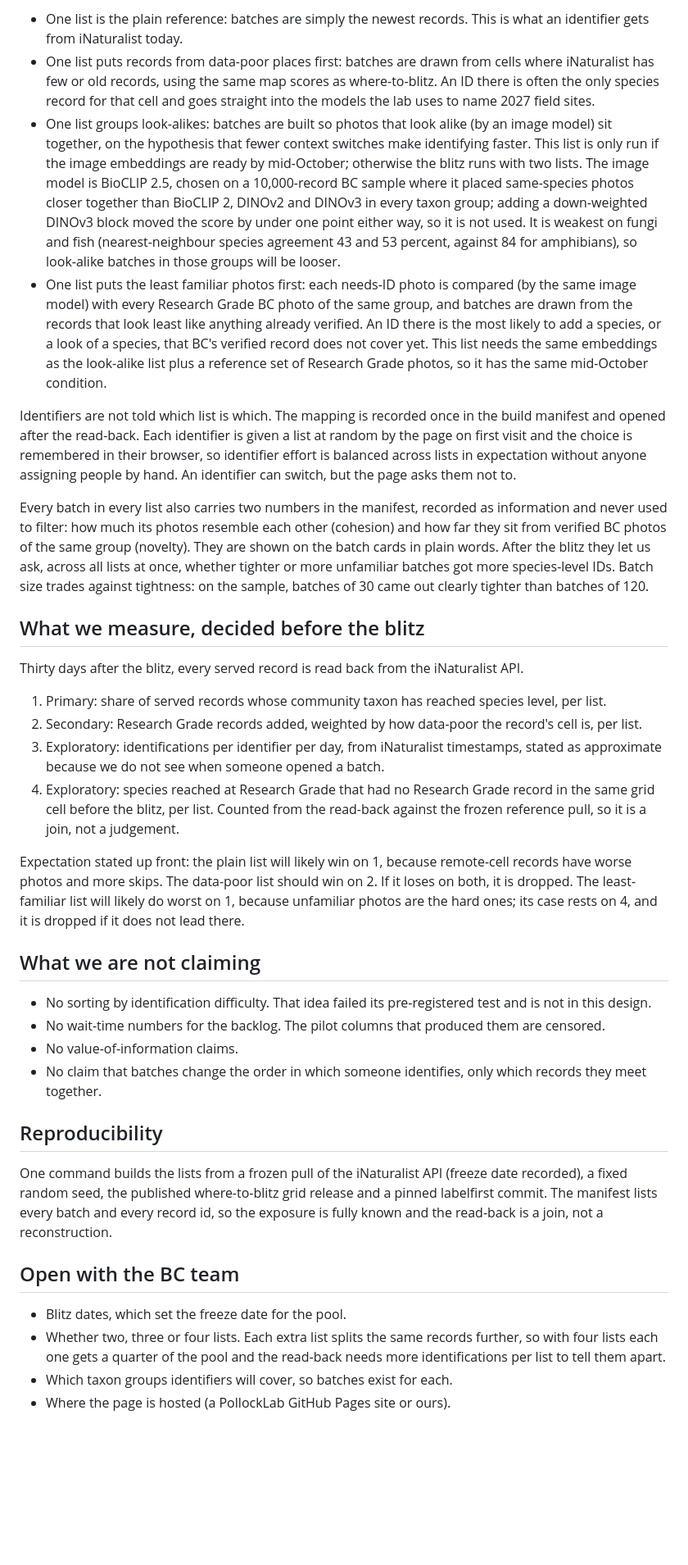
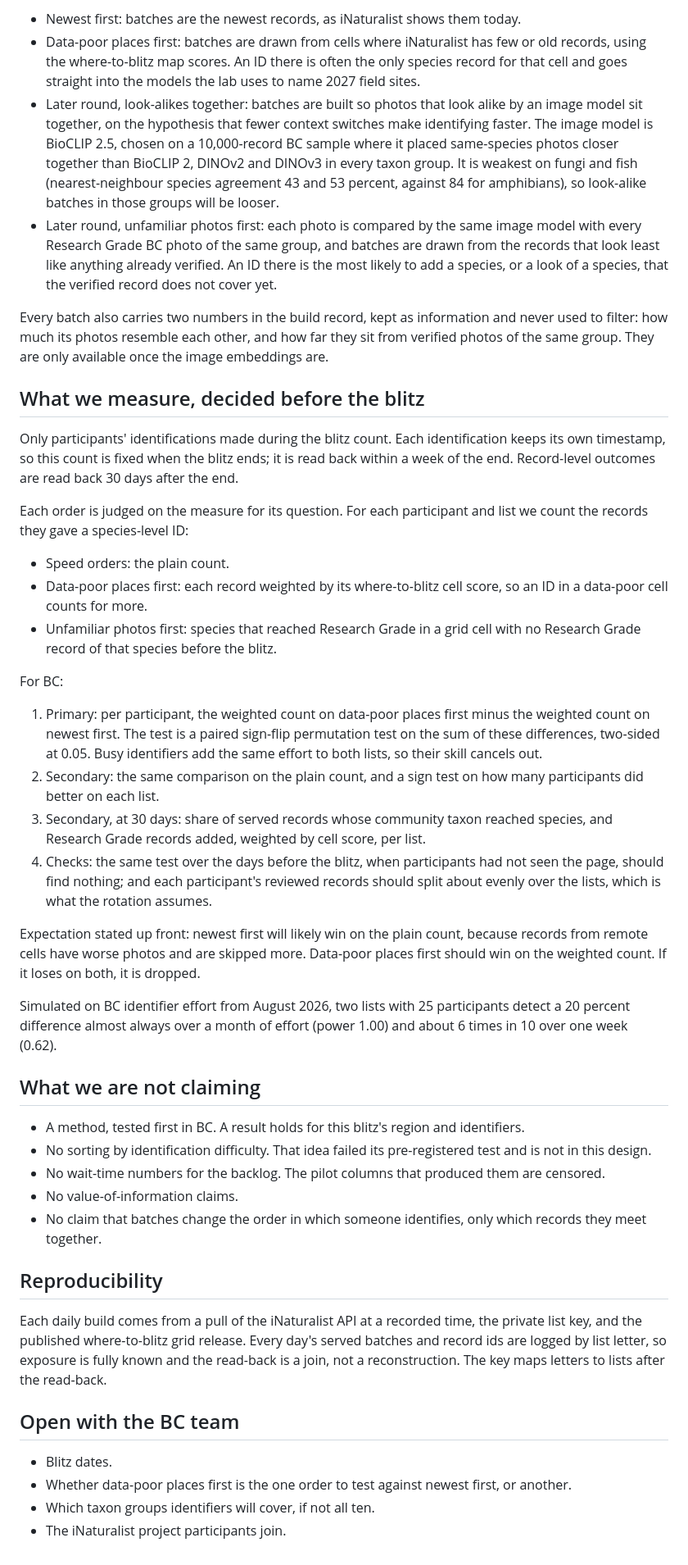
Before and after one commit to PollockLab/what-to-id, a Markdown page: docs/protocol.md, the part around one of its changes. Shown at 82% size. Drawn GitHub-style; blank space fills up the shorter version.

Commit message:
docs(protocol): general framing, two-list rotation with daily rebuilds, per-family outcomes
The protocol opens with the general queue-order question and BC as the first run. It proposes two lists (newest first against data-poor places first) over four weeks in November, served by the rotation page from a daily rebuild in which a keyed hash fixes each record's list. The primary outcome is the per-participant difference in cell-score-weighted species-level IDs, tested with a paired sign-flip permutation on the sum; the plain count, a sign test and 30-day record-level outcomes are secondary.

```diff
--- a/docs/protocol.md
+++ b/docs/protocol.md
@@ -16,26 +39,35 @@ Every needs-ID record with a photo from British Columbia since 2025-01-01 is ass
 
-- One list is the plain reference: batches are simply the newest records. This is what an identifier gets from iNaturalist today.
-- One list puts records from data-poor places first: batches are drawn from cells where iNaturalist has few or old records, using the same map scores as where-to-blitz. An ID there is often the only species record for that cell and goes straight into the models the lab uses to name 2027 field sites.
-- One list groups look-alikes: batches are built so photos that look alike (by an image model) sit together, on the hypothesis that fewer context switches make identifying faster. This list is only run if the image embeddings are ready by mid-October; otherwise the blitz runs with two lists. The image model is BioCLIP 2.5, chosen on a 10,000-record BC sample where it placed same-species photos closer together than BioCLIP 2, DINOv2 and DINOv3 in every taxon group; adding a down-weighted DINOv3 block moved the score by under one point either way, so it is not used. It is weakest on fungi and fish (nearest-neighbour species agreement 43 and 53 percent, against 84 for amphibians), so look-alike batches in those groups will be looser.
-- One list puts the least familiar photos first: each needs-ID photo is compared (by the same image model) with every Research Grade BC photo of the same group, and batches are drawn from the records that look least like anything already verified. An ID there is the most likely to add a species, or a look of a species, that BC's verified record does not cover yet. This list needs the same embeddings as the look-alike list plus a reference set of Research Grade photos, so it has the same mid-October condition.
+- Newest first: batches are the newest records, as iNaturalist shows them today.
+- Data-poor places first: batches are drawn from cells where iNaturalist has few or old records, using the where-to-blitz map scores. An ID there is often the only species record for that cell and goes straight into the models the lab uses to name 2027 field sites.
+- Later round, look-alikes together: batches are built so photos that look alike by an image model sit together, on the hypothesis that fewer context switches make identifying faster. The image model is BioCLIP 2.5, chosen on a 10,000-record BC sample where it placed same-species photos closer together than BioCLIP 2, DINOv2 and DINOv3 in every taxon group. It is weakest on fungi and fish (nearest-neighbour species agreement 43 and 53 percent, against 84 for amphibians), so look-alike batches in those groups will be looser.
+- Later round, unfamiliar photos first: each photo is compared by the same image model with every Research Grade BC photo of the same group, and batches are drawn from the records that look least like anything already verified. An ID there is the most likely to add a species, or a look of a species, that the verified record does not cover yet.
 
-Identifiers are not told which list is which. The mapping is recorded once in the build manifest and opened after the read-back. Each identifier is given a list at random by the page on first visit and the choice is remembered in their browser, so identifier effort is balanced across lists in expectation without anyone assigning people by hand. An identifier can switch, but the page asks them not to.
-
-Every batch in every list also carries two numbers in the manifest, recorded as information and never used to filter: how much its photos resemble each other (cohesion) and how far they sit from verified BC photos of the same group (novelty). They are shown on the batch cards in plain words. After the blitz they let us ask, across all lists at once, whether tighter or more unfamiliar batches got more species-level IDs. Batch size trades against tightness: on the sample, batches of 30 came out clearly tighter than batches of 120.
+Every batch also carries two numbers in the build record, kept as information and never used to filter: how much its photos resemble each other, and how far they sit from verified photos of the same group. They are only available once the image embeddings are.
 
 ## What we measure, decided before the blitz
 
-Thirty days after the blitz, every served record is read back from the iNaturalist API.
+Only participants' identifications made during the blitz count. Each identification keeps its own timestamp, so this count is fixed when the blitz ends; it is read back within a week of the end. Record-level outcomes are read back 30 days after the end.
 
-1. Primary: share of served records whose community taxon has reached species level, per list.
-2. Secondary: Research Grade records added, weighted by how data-poor the record's cell is, per list.
-3. Exploratory: identifications per identifier per day, from iNaturalist timestamps, stated as approximate because we do not see when someone opened a batch.
-4. Exploratory: species reached at Research Grade that had no Research Grade record in the same grid cell before the blitz, per list. Counted from the read-back against the frozen reference pull, so it is a join, not a judgement.
+Each order is judged on the measure for its question. For each participant and list we count the records they gave a species-level ID:
 
-Expectation stated up front: the plain list will likely win on 1, because remote-cell records have worse photos and more skips. The data-poor list should win on 2. If it loses on both, it is dropped. The least-familiar list will likely do worst on 1, because unfamiliar photos are the hard ones; its case rests on 4, and it is dropped if it does not lead there.
+- Speed orders: the plain count.
+- Data-poor places first: each record weighted by its where-to-blitz cell score, so an ID in a data-poor cell counts for more.
+- Unfamiliar photos first: species that reached Research Grade in a grid cell with no Research Grade record of that species before the blitz.
+
+For BC:
+
+1. Primary: per participant, the weighted count on data-poor places first minus the weighted count on newest first. The test is a paired sign-flip permutation test on the sum of these differences, two-sided at 0.05. Busy identifiers add the same effort to both lists, so their skill cancels out.
+2. Secondary: the same comparison on the plain count, and a sign test on how many participants did better on each list.
+3. Secondary, at 30 days: share of served records whose community taxon reached species, and Research Grade records added, weighted by cell score, per list.
+4. Checks: the same test over the days before the blitz, when participants had not seen the page, should find nothing; and each participant's reviewed records should split about evenly over the lists, which is what the rotation assumes.
+
+Expectation stated up front: newest first will likely win on the plain count, because records from remote cells have worse photos and are skipped more. Data-poor places first should win on the weighted count. If it loses on both, it is dropped.
+
+Simulated on BC identifier effort from August 2026, two lists with 25 participants detect a 20 percent difference almost always over a month of effort (power 1.00) and about 6 times in 10 over one week (0.62).
 
 ## What we are not claiming
 
+- A method, tested first in BC. A result holds for this blitz's region and identifiers.
 - No sorting by identification difficulty. That idea failed its pre-registered test and is not in this design.
 - No wait-time numbers for the backlog. The pilot columns that produced them are censored.
 - No value-of-information claims.
@@ -43,11 +75,11 @@ Expectation stated up front: the plain list will likely win on 1, because remote
 
 ## Reproducibility
 
-One command builds the lists from a frozen pull of the iNaturalist API (freeze date recorded), a fixed random seed, the published where-to-blitz grid release and a pinned labelfirst commit. The manifest lists every batch and every record id, so the exposure is fully known and the read-back is a join, not a reconstruction.
+Each daily build comes from a pull of the iNaturalist API at a recorded time, the private list key, and the published where-to-blitz grid release. Every day's served batches and record ids are logged by list letter, so exposure is fully known and the read-back is a join, not a reconstruction. The key maps letters to lists after the read-back.
 
 ## Open with the BC team
 
-- Blitz dates, which set the freeze date for the pool.
-- Whether two, three or four lists. Each extra list splits the same records further, so with four lists each one gets a quarter of the pool and the read-back needs more identifications per list to tell them apart.
-- Which taxon groups identifiers will cover, so batches exist for each.
-- Where the page is hosted (a PollockLab GitHub Pages site or ours).
+- Blitz dates.
+- Whether data-poor places first is the one order to test against newest first, or another.
+- Which taxon groups identifiers will cover, if not all ten.
+- The iNaturalist project participants join.
```
Also changed, not shown: other parts of docs/protocol.md (+27 -4 lines).
